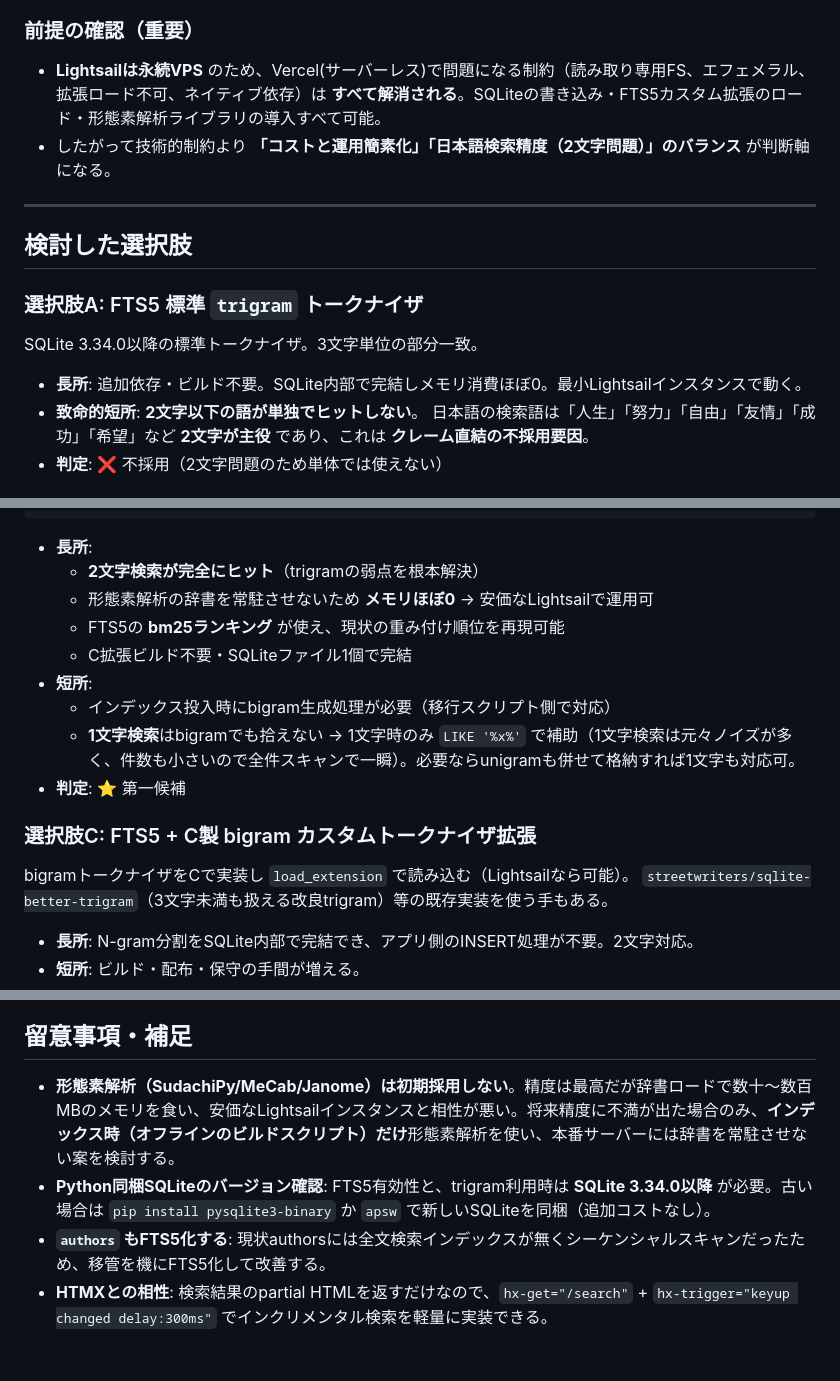
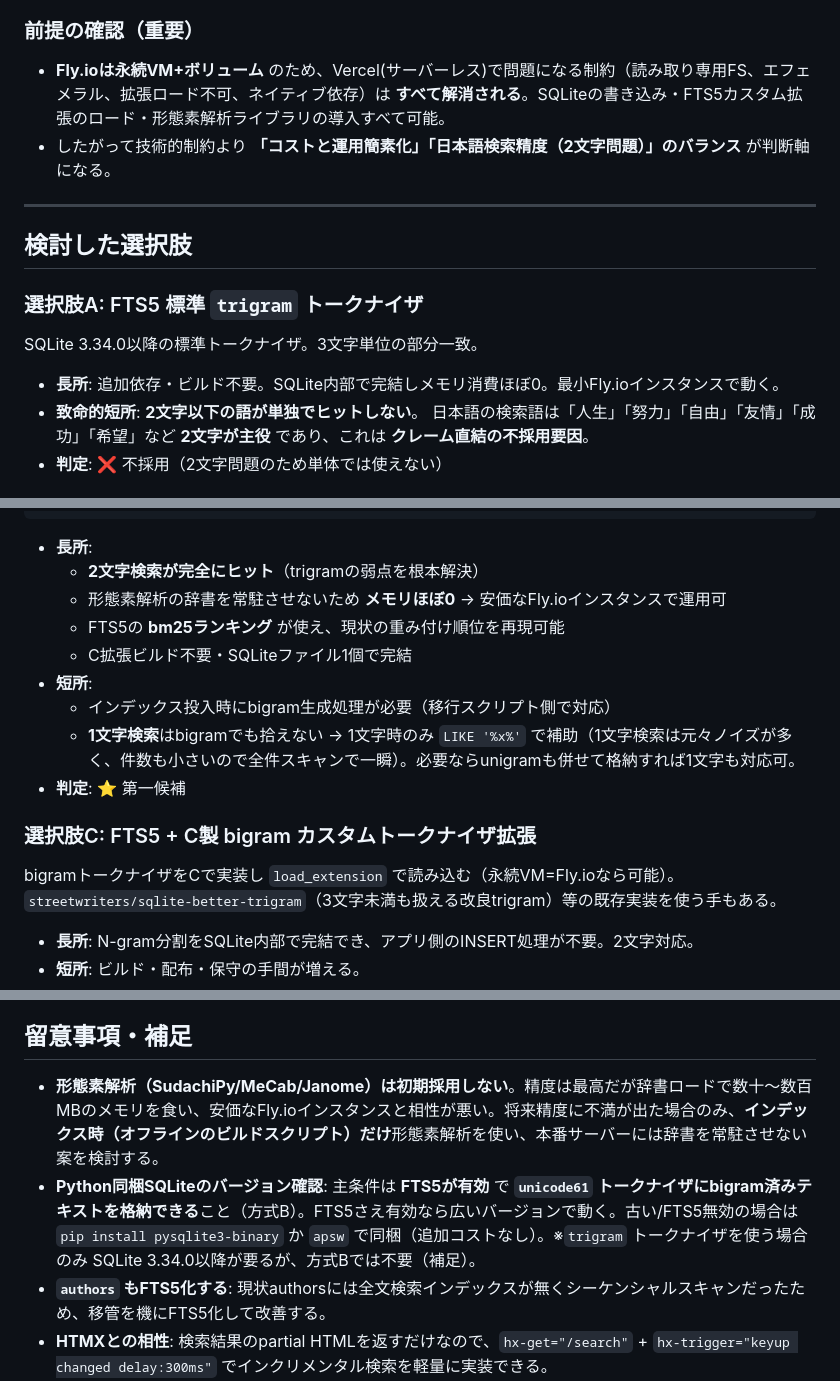
Before and after one commit to katamuki/meigen-fly, a Markdown page: docs/decisions/002-sqlite-japanese-search.md, 3 parts joined by grey strips. GitHub-like rendering; blank space fills up the shorter version.

```diff
--- a/docs/decisions/002-sqlite-japanese-search.md
+++ b/docs/decisions/002-sqlite-japanese-search.md
@@ -36,7 +36,7 @@
 
 ### 前提の確認（重要）
 
-- **Lightsailは永続VPS** のため、Vercel(サーバーレス)で問題になる制約（読み取り専用FS、エフェメラル、拡張ロード不可、ネイティブ依存）は **すべて解消される**。SQLiteの書き込み・FTS5カスタム拡張のロード・形態素解析ライブラリの導入すべて可能。
+- **Fly.ioは永続VM+ボリューム** のため、Vercel(サーバーレス)で問題になる制約（読み取り専用FS、エフェメラル、拡張ロード不可、ネイティブ依存）は **すべて解消される**。SQLiteの書き込み・FTS5カスタム拡張のロード・形態素解析ライブラリの導入すべて可能。
 - したがって技術的制約より **「コストと運用簡素化」「日本語検索精度（2文字問題）」のバランス** が判断軸になる。
 
 ---
@@ -47,7 +47,7 @@
 
 SQLite 3.34.0以降の標準トークナイザ。3文字単位の部分一致。
 
-- **長所**: 追加依存・ビルド不要。SQLite内部で完結しメモリ消費ほぼ0。最小Lightsailインスタンスで動く。
+- **長所**: 追加依存・ビルド不要。SQLite内部で完結しメモリ消費ほぼ0。最小Fly.ioインスタンスで動く。
 - **致命的短所**: **2文字以下の語が単独でヒットしない**。
   日本語の検索語は「人生」「努力」「自由」「友情」「成功」「希望」など **2文字が主役** であり、これは **クレーム直結の不採用要因**。
 - **判定**: ❌ 不採用（2文字問題のため単体では使えない）
@@ -71,7 +71,7 @@ def bigrams(s: str) -> str:
 
 - **長所**:
   - **2文字検索が完全にヒット**（trigramの弱点を根本解決）
-  - 形態素解析の辞書を常駐させないため **メモリほぼ0** → 安価なLightsailで運用可
+  - 形態素解析の辞書を常駐させないため **メモリほぼ0** → 安価なFly.ioインスタンスで運用可
   - FTS5の **bm25ランキング** が使え、現状の重み付け順位を再現可能
   - C拡張ビルド不要・SQLiteファイル1個で完結
 - **短所**:
@@ -81,7 +81,7 @@ def bigrams(s: str) -> str:
 
 ### 選択肢C: FTS5 + C製 bigram カスタムトークナイザ拡張
 
-bigramトークナイザをCで実装し `load_extension` で読み込む（Lightsailなら可能）。
+bigramトークナイザをCで実装し `load_extension` で読み込む（永続VM=Fly.ioなら可能）。
 `streetwriters/sqlite-better-trigram`（3文字未満も扱える改良trigram）等の既存実装を使う手もある。
 
 - **長所**: N-gram分割をSQLite内部で完結でき、アプリ側のINSERT処理が不要。2文字対応。
@@ -126,8 +126,8 @@ bigramトークナイザをCで実装し `load_extension` で読み込む（Ligh
 
 ## 留意事項・補足
 
-- **形態素解析（SudachiPy/MeCab/Janome）は初期採用しない**。精度は最高だが辞書ロードで数十〜数百MBのメモリを食い、安価なLightsailインスタンスと相性が悪い。将来精度に不満が出た場合のみ、**インデックス時（オフラインのビルドスクリプト）だけ**形態素解析を使い、本番サーバーには辞書を常駐させない案を検討する。
-- **Python同梱SQLiteのバージョン確認**: FTS5有効性と、trigram利用時は **SQLite 3.34.0以降** が必要。古い場合は `pip install pysqlite3-binary` か `apsw` で新しいSQLiteを同梱（追加コストなし）。
+- **形態素解析（SudachiPy/MeCab/Janome）は初期採用しない**。精度は最高だが辞書ロードで数十〜数百MBのメモリを食い、安価なFly.ioインスタンスと相性が悪い。将来精度に不満が出た場合のみ、**インデックス時（オフラインのビルドスクリプト）だけ**形態素解析を使い、本番サーバーには辞書を常駐させない案を検討する。
+- **Python同梱SQLiteのバージョン確認**: 主条件は **FTS5が有効** で **`unicode61` トークナイザにbigram済みテキストを格納できる**こと（方式B）。FTS5さえ有効なら広いバージョンで動く。古い/FTS5無効の場合は `pip install pysqlite3-binary` か `apsw` で同梱（追加コストなし）。※`trigram` トークナイザを使う場合のみ SQLite 3.34.0以降が要るが、方式Bでは不要（補足）。
 - **`authors` もFTS5化する**: 現状authorsには全文検索インデックスが無くシーケンシャルスキャンだったため、移管を機にFTS5化して改善する。
 - **HTMXとの相性**: 検索結果のpartial HTMLを返すだけなので、`hx-get="/search"` + `hx-trigger="keyup changed delay:300ms"` でインクリメンタル検索を軽量に実装できる。
 - **バックアップ/運用**: SQLiteはファイル1個のためコピーでバックアップ可。継続レプリが必要なら `litestream` でS3へ安価にレプリケーション可能。
```
Also changed, not shown: other parts of docs/decisions/002-sqlite-japanese-search.md (+1 -1 lines), docs/decisions/001-architecture-cloudflare-fly-sqlite.md (+26 -11 lines), docs/project-plan.md (+2 -2 lines).
